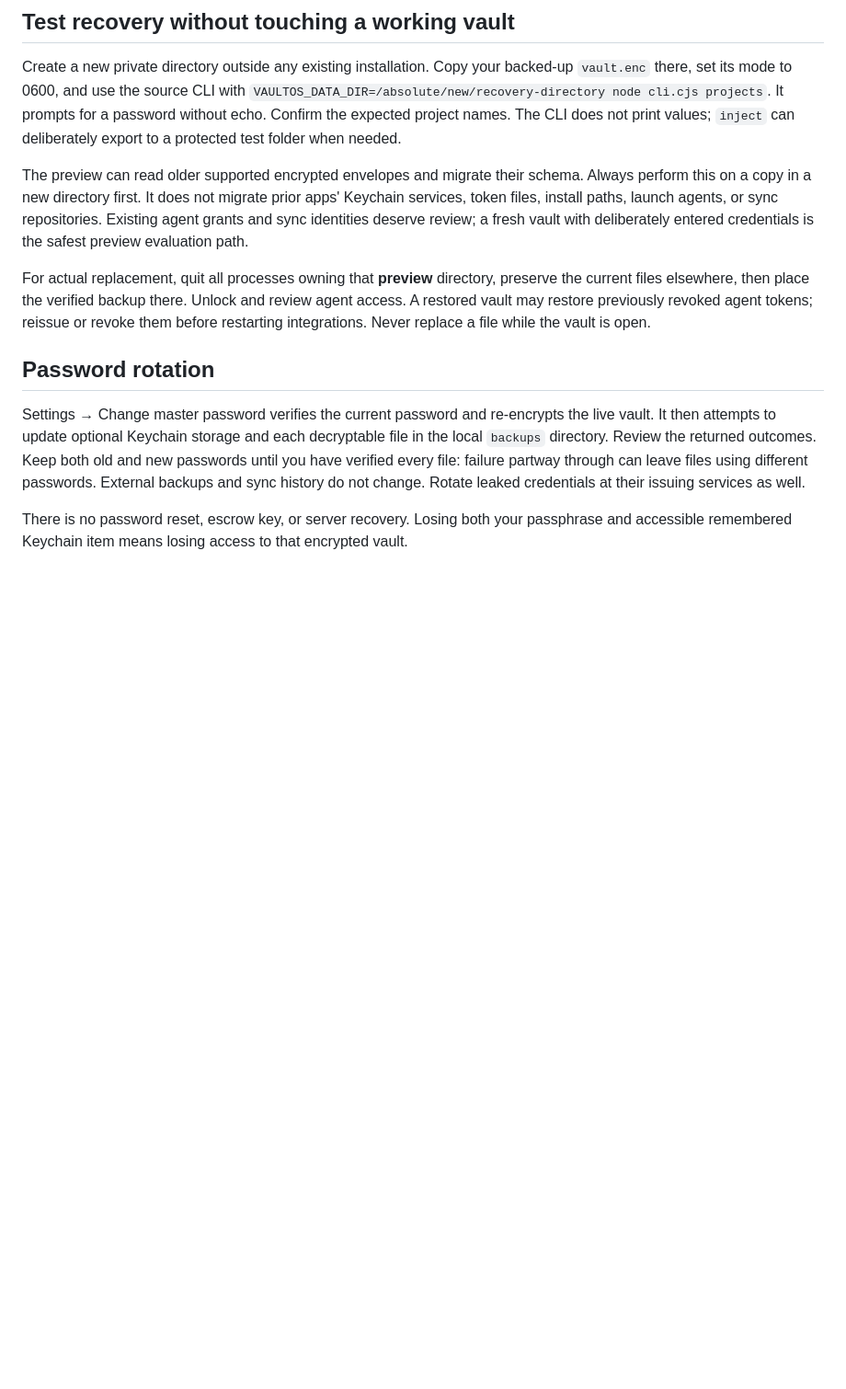
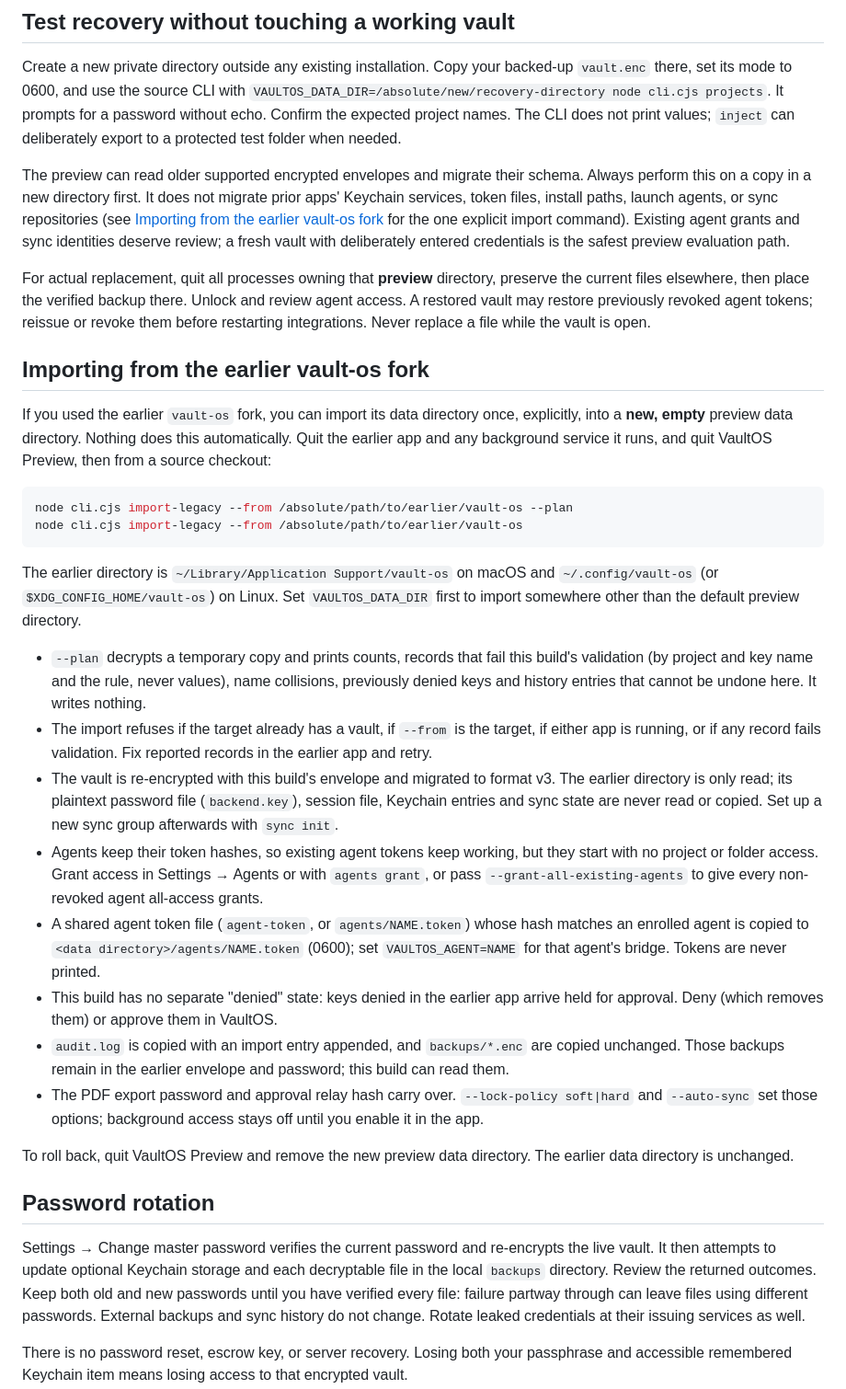
Before and after one commit to rohit3a/vaultos, a Markdown page: docs/RECOVERY.md, the part around the change. Shown at 92% size. GitHub-like rendering; blank space fills up the shorter version.

Commit message:
Document importing from the earlier vault-os fork
Co-Authored-By: Claude Opus 5.5 <noreply@anthropic.com>

````diff
--- a/docs/RECOVERY.md
+++ b/docs/RECOVERY.md
@@ -18,9 +18,31 @@ Sync users additionally need the whole private preview data directory for their
 
 Create a new private directory outside any existing installation. Copy your backed-up `vault.enc` there, set its mode to 0600, and use the source CLI with `VAULTOS_DATA_DIR=/absolute/new/recovery-directory node cli.cjs projects`. It prompts for a password without echo. Confirm the expected project names. The CLI does not print values; `inject` can deliberately export to a protected test folder when needed.
 
-The preview can read older supported encrypted envelopes and migrate their schema. Always perform this on a copy in a new directory first. It does not migrate prior apps' Keychain services, token files, install paths, launch agents, or sync repositories. Existing agent grants and sync identities deserve review; a fresh vault with deliberately entered credentials is the safest preview evaluation path.
+The preview can read older supported encrypted envelopes and migrate their schema. Always perform this on a copy in a new directory first. It does not migrate prior apps' Keychain services, token files, install paths, launch agents, or sync repositories (see [Importing from the earlier vault-os fork](#importing-from-the-earlier-vault-os-fork) for the one explicit import command). Existing agent grants and sync identities deserve review; a fresh vault with deliberately entered credentials is the safest preview evaluation path.
 
 For actual replacement, quit all processes owning that **preview** directory, preserve the current files elsewhere, then place the verified backup there. Unlock and review agent access. A restored vault may restore previously revoked agent tokens; reissue or revoke them before restarting integrations. Never replace a file while the vault is open.
+
+## Importing from the earlier vault-os fork
+
+If you used the earlier `vault-os` fork, you can import its data directory once, explicitly, into a **new, empty** preview data directory. Nothing does this automatically. Quit the earlier app and any background service it runs, and quit VaultOS Preview, then from a source checkout:
+
+```sh
+node cli.cjs import-legacy --from /absolute/path/to/earlier/vault-os --plan
+node cli.cjs import-legacy --from /absolute/path/to/earlier/vault-os
+```
+
+The earlier directory is `~/Library/Application Support/vault-os` on macOS and `~/.config/vault-os` (or `$XDG_CONFIG_HOME/vault-os`) on Linux. Set `VAULTOS_DATA_DIR` first to import somewhere other than the default preview directory.
+
+- `--plan` decrypts a temporary copy and prints counts, records that fail this build's validation (by project and key name and the rule, never values), name collisions, previously denied keys and history entries that cannot be undone here. It writes nothing.
+- The import refuses if the target already has a vault, if `--from` is the target, if either app is running, or if any record fails validation. Fix reported records in the earlier app and retry.
+- The vault is re-encrypted with this build's envelope and migrated to format v3. The earlier directory is only read; its plaintext password file (`backend.key`), session file, Keychain entries and sync state are never read or copied. Set up a new sync group afterwards with `sync init`.
+- Agents keep their token hashes, so existing agent tokens keep working, but they start with no project or folder access. Grant access in Settings → Agents or with `agents grant`, or pass `--grant-all-existing-agents` to give every non-revoked agent all-access grants.
+- A shared agent token file (`agent-token`, or `agents/NAME.token`) whose hash matches an enrolled agent is copied to `<data directory>/agents/NAME.token` (0600); set `VAULTOS_AGENT=NAME` for that agent's bridge. Tokens are never printed.
+- This build has no separate "denied" state: keys denied in the earlier app arrive held for approval. Deny (which removes them) or approve them in VaultOS.
+- `audit.log` is copied with an import entry appended, and `backups/*.enc` are copied unchanged. Those backups remain in the earlier envelope and password; this build can read them.
+- The PDF export password and approval relay hash carry over. `--lock-policy soft|hard` and `--auto-sync` set those options; background access stays off until you enable it in the app.
+
+To roll back, quit VaultOS Preview and remove the new preview data directory. The earlier data directory is unchanged.
 
 ## Password rotation
 
````
Also changed, not shown: CHANGELOG.md (+2 -0 lines), 1 other file.
